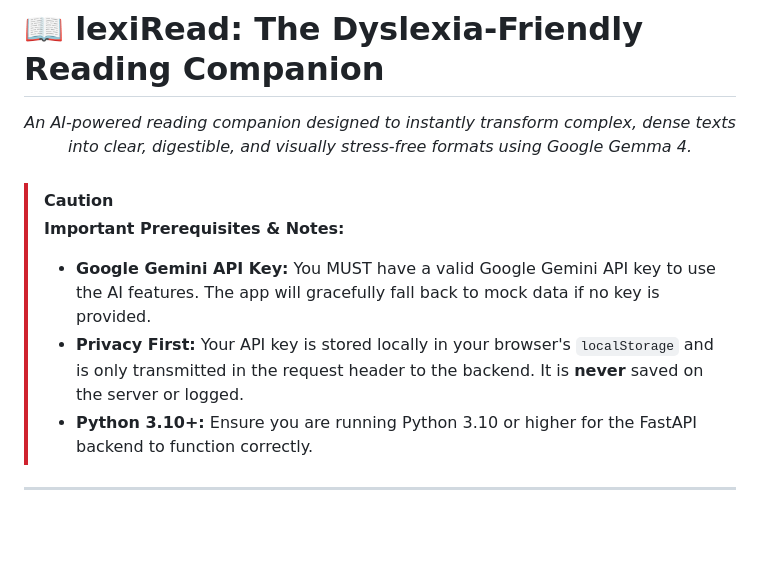
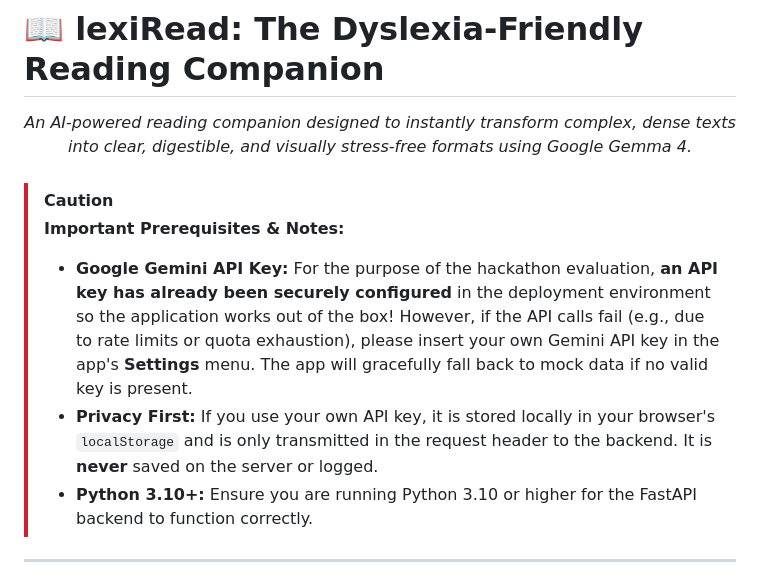
Before and after one commit to SaiNanduVajhala/lexiRead, a Markdown page: README.md, the part around the change. Drawn GitHub-style; blank space fills up the shorter version.

Commit message:
Docs: Update API Key instructions for judges

```diff
--- a/README.md
+++ b/README.md
@@ -8,8 +8,8 @@
 
 > [!CAUTION]
 > **Important Prerequisites & Notes:**
-> - **Google Gemini API Key:** You MUST have a valid Google Gemini API key to use the AI features. The app will gracefully fall back to mock data if no key is provided.
-> - **Privacy First:** Your API key is stored locally in your browser's `localStorage` and is only transmitted in the request header to the backend. It is **never** saved on the server or logged.
+> - **Google Gemini API Key:** For the purpose of the hackathon evaluation, **an API key has already been securely configured** in the deployment environment so the application works out of the box! However, if the API calls fail (e.g., due to rate limits or quota exhaustion), please insert your own Gemini API key in the app's **Settings** menu. The app will gracefully fall back to mock data if no valid key is present.
+> - **Privacy First:** If you use your own API key, it is stored locally in your browser's `localStorage` and is only transmitted in the request header to the backend. It is **never** saved on the server or logged.
 > - **Python 3.10+:** Ensure you are running Python 3.10 or higher for the FastAPI backend to function correctly.
 
 ---
```
